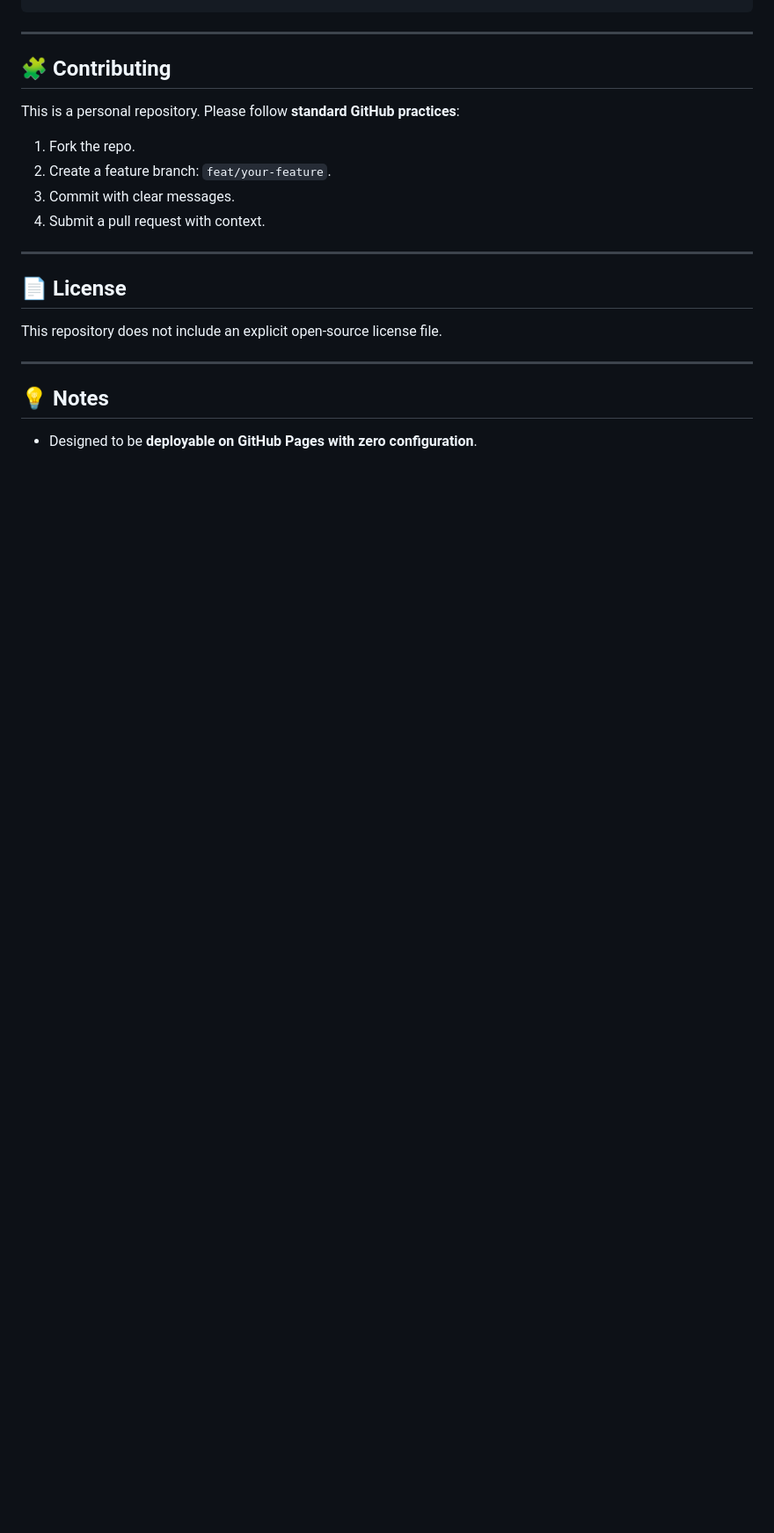
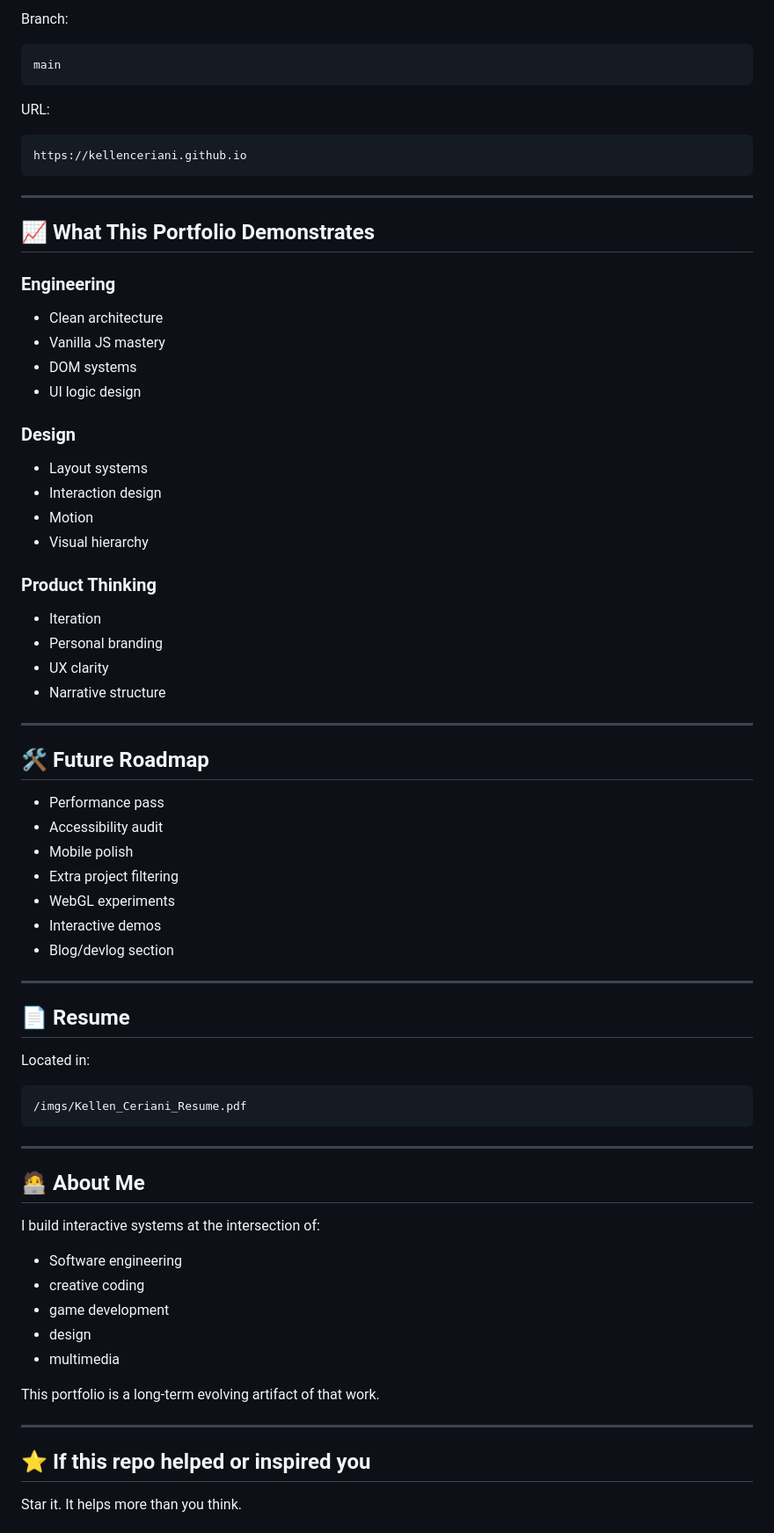
Before and after one commit to kellenceriani/kellenceriani.github.io, a Markdown page: README.md, the part around one of its changes. Shown at 88% size. Drawn GitHub-style; blank space fills up the shorter version.

````diff
--- a/README.md
+++ b/README.md
@@ -108,23 +253,80 @@ python3 -m http.server 8000
+Branch:
+
+```
+main
+```
+
+URL:
+
+```
+https://kellenceriani.github.io
 ```
 
 ---
 
-## 🧩 Contributing
+## 📈 What This Portfolio Demonstrates
 
-This is a personal repository. Please follow **standard GitHub practices**:
+### Engineering
 
-1. Fork the repo.
-2. Create a feature branch: `feat/your-feature`.
-3. Commit with clear messages.
-4. Submit a pull request with context.
+* Clean architecture
+* Vanilla JS mastery
+* DOM systems
+* UI logic design
+
+### Design
+
+* Layout systems
+* Interaction design
+* Motion
+* Visual hierarchy
+
+### Product Thinking
+
+* Iteration
+* Personal branding
+* UX clarity
+* Narrative structure
 
 ---
 
-## 📄 License
+## 🛠 Future Roadmap
 
-This repository does not include an explicit open‑source license file.
+* Performance pass
+* Accessibility audit
+* Mobile polish
+* Extra project filtering
+* WebGL experiments
+* Interactive demos
+* Blog/devlog section
 
 ---
 
-## 💡 Notes
-* Designed to be **deployable on GitHub Pages with zero configuration**.
+## 📄 Resume
+
+Located in:
+
+```
+/imgs/Kellen_Ceriani_Resume.pdf
+```
+
+---
+
+## 🧑‍💻 About Me
+
+I build interactive systems at the intersection of:
+
+* Software engineering
+* creative coding
+* game development
+* design
+* multimedia
+
+This portfolio is a long-term evolving artifact of that work.
+
+---
+
+## ⭐ If this repo helped or inspired you
+
+Star it.
+It helps more than you think.
+
````
Also changed, not shown: other parts of README.md (+236 -65 lines).
